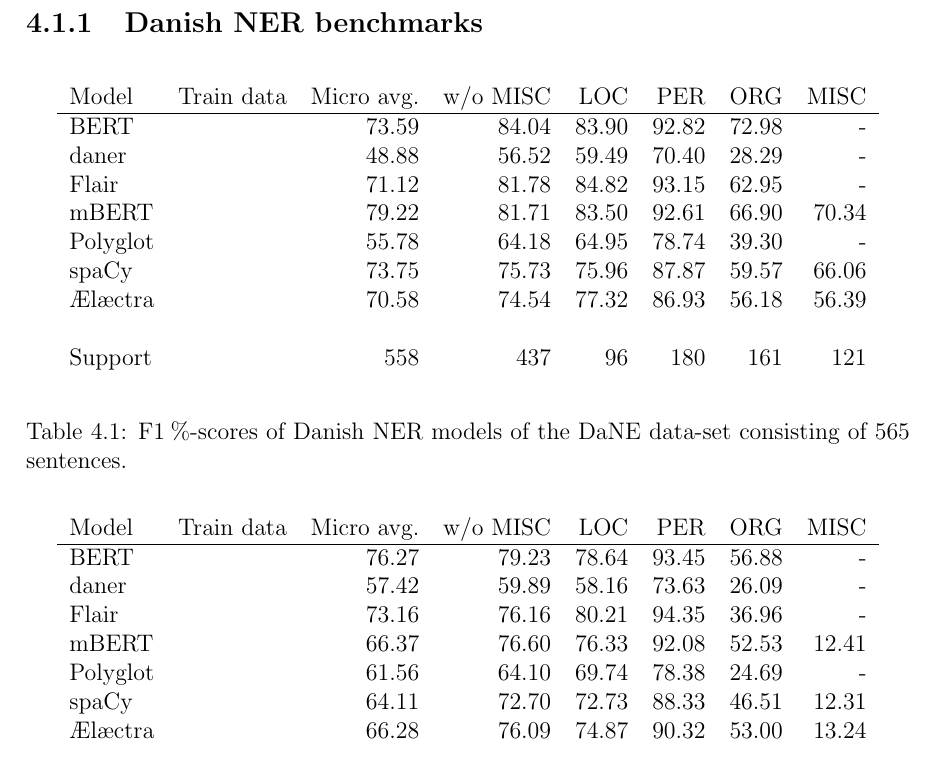
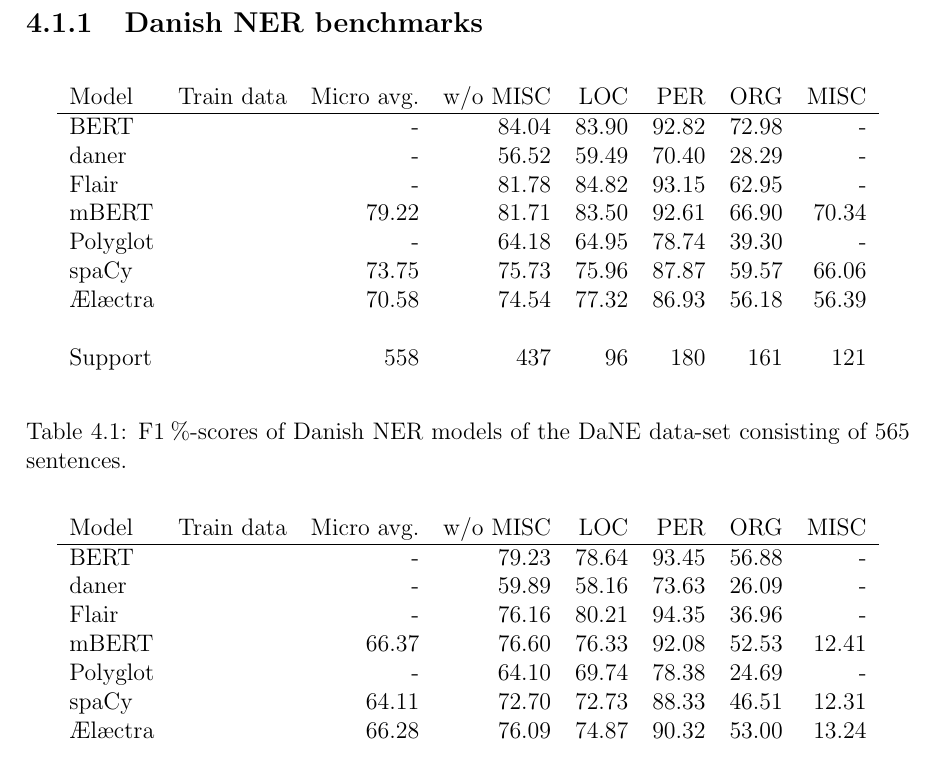
Before and after one commit to peleiden/bug-free-guacamole, a LaTeX thesis (main.tex, which reads sections/results.tex): part of page 9 of 12, cut so that both start at the same text. Compiled offline with pdfLaTeX.

Commit message:
Fix misc

```diff
--- a/sections/results.tex
+++ b/sections/results.tex
@@ -11,11 +11,11 @@
 		\begin{tabular}{l l r r r r r r}
 			Model & Train data & Micro avg. & w/o MISC & LOC & PER & ORG & MISC \\
 			\hline
-			BERT &  & 73.59 & 84.04 & 83.90 & 92.82 & 72.98 & - \\
-			daner &  & 48.88 & 56.52 & 59.49 & 70.40 & 28.29 & - \\
-			Flair &  & 71.12 & 81.78 & 84.82 & 93.15 & 62.95 & - \\
+			BERT &  & - & 84.04 & 83.90 & 92.82 & 72.98 & - \\
+			daner &  & - & 56.52 & 59.49 & 70.40 & 28.29 & - \\
+			Flair &  & - & 81.78 & 84.82 & 93.15 & 62.95 & - \\
 			mBERT &  & 79.22 & 81.71 & 83.50 & 92.61 & 66.90 & 70.34 \\
-			Polyglot &  & 55.78 & 64.18 & 64.95 & 78.74 & 39.30 & - \\
+			Polyglot &  & - & 64.18 & 64.95 & 78.74 & 39.30 & - \\
 			spaCy &  & 73.75 & 75.73 & 75.96 & 87.87 & 59.57 & 66.06 \\
 			Ælæctra &  & 70.58 & 74.54 & 77.32 & 86.93 & 56.18 & 56.39 \\
 			 &  &  &  &  &  &  &  \\
@@ -31,11 +31,11 @@
 		\begin{tabular}{l l r r r r r r}
 			Model & Train data & Micro avg. & w/o MISC & LOC & PER & ORG & MISC \\
 			\hline
-			BERT &  & 76.27 & 79.23 & 78.64 & 93.45 & 56.88 & - \\
-			daner &  & 57.42 & 59.89 & 58.16 & 73.63 & 26.09 & - \\
-			Flair &  & 73.16 & 76.16 & 80.21 & 94.35 & 36.96 & - \\
+			BERT &  & - & 79.23 & 78.64 & 93.45 & 56.88 & - \\
+			daner &  & - & 59.89 & 58.16 & 73.63 & 26.09 & - \\
+			Flair &  & - & 76.16 & 80.21 & 94.35 & 36.96 & - \\
 			mBERT &  & 66.37 & 76.60 & 76.33 & 92.08 & 52.53 & 12.41 \\
-			Polyglot &  & 61.56 & 64.10 & 69.74 & 78.38 & 24.69 & - \\
+			Polyglot &  & - & 64.10 & 69.74 & 78.38 & 24.69 & - \\
 			spaCy &  & 64.11 & 72.70 & 72.73 & 88.33 & 46.51 & 12.31 \\
 			Ælæctra &  & 66.28 & 76.09 & 74.87 & 90.32 & 53.00 & 13.24 \\
 			 &  &  &  &  &  &  &  \\
```
Also changed, not shown: sections/results.tex (2 more changed lines), 1 other file.
